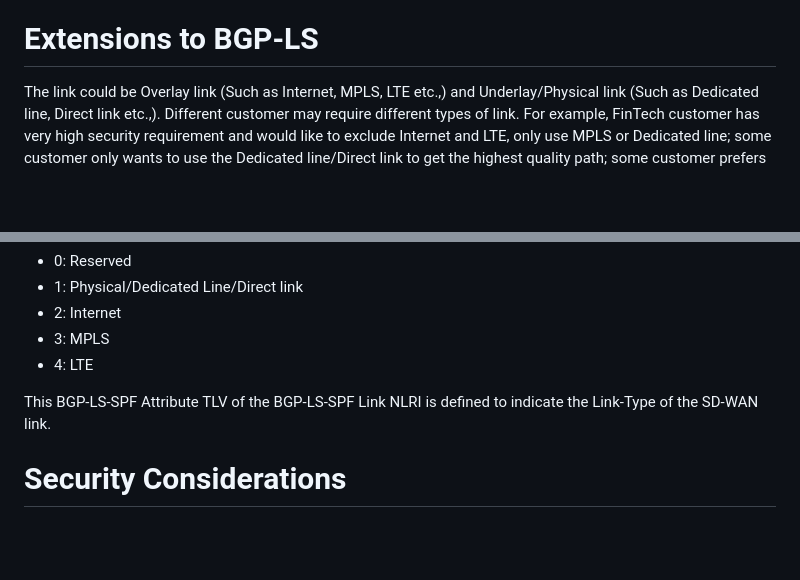
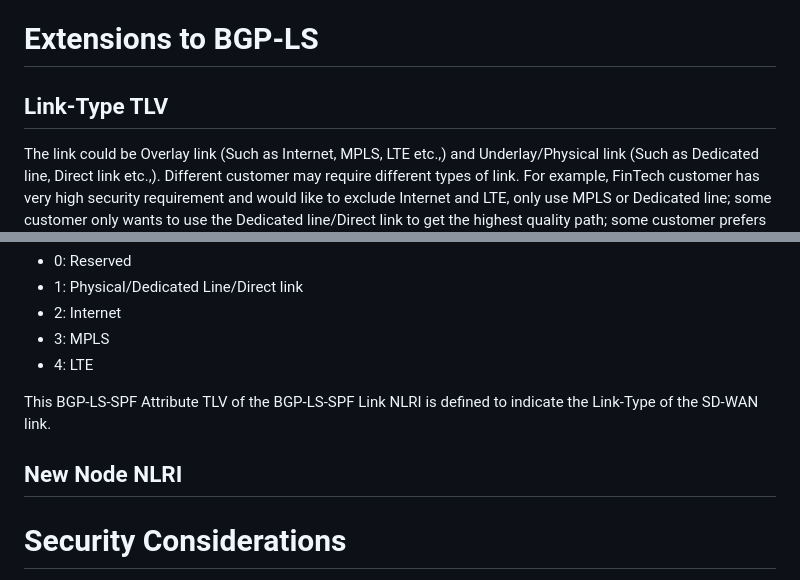
Before and after one commit to VMatrix1900/draft-lsvr-bgp-spf-for-sdwan, a Markdown page: draft-sheng-lsvr-bgp-spf-for-sdwan.md, 2 parts joined by grey strips. Rendered like a GitHub page; blank space fills up the shorter version.

```diff
--- a/draft-sheng-lsvr-bgp-spf-for-sdwan.md
+++ b/draft-sheng-lsvr-bgp-spf-for-sdwan.md
@@ -94,6 +94,7 @@ The BGP-LS-SPF LINK NLRI is used to carry the two endpoint IP address of the SD-
 
 # Extensions to BGP-LS
 
+## Link-Type TLV
 The link could be Overlay link (Such as Internet, MPLS, LTE etc.,) and Underlay/Physical link (Such as Dedicated line, Direct link etc.,). Different customer may require different types of link. For example, FinTech customer has very high security requirement and would like to exclude Internet and LTE, only use MPLS or Dedicated line; some customer only wants to use the Dedicated line/Direct link to get the highest quality path; some customer prefers to use LTE only as backup link to save the cost. The calculation of these customized SD-WAN path needs to include or exclude one or more specific link types, therefore, when SD-WAN link information is advertised through BGP-LS-SPF Link NLRI, the SD-WAN link type needs to be explicitly indicated.
 
 In this document, a new BGP-LS-SPF Attribute TLV of the BGP-LS-SPF Link NLRI is added to identify a SD-WAN link type, called Link-Type TLV. The format of the Link-Type TLV is defined as follows:
@@ -124,6 +125,8 @@ Link-Type:
 
 This BGP-LS-SPF Attribute TLV of the BGP-LS-SPF Link NLRI is defined to indicate the Link-Type of the SD-WAN link.
 
+## New Node NLRI
+
 # Security Considerations
 
 This document does not introduce any new security considerations.
```
